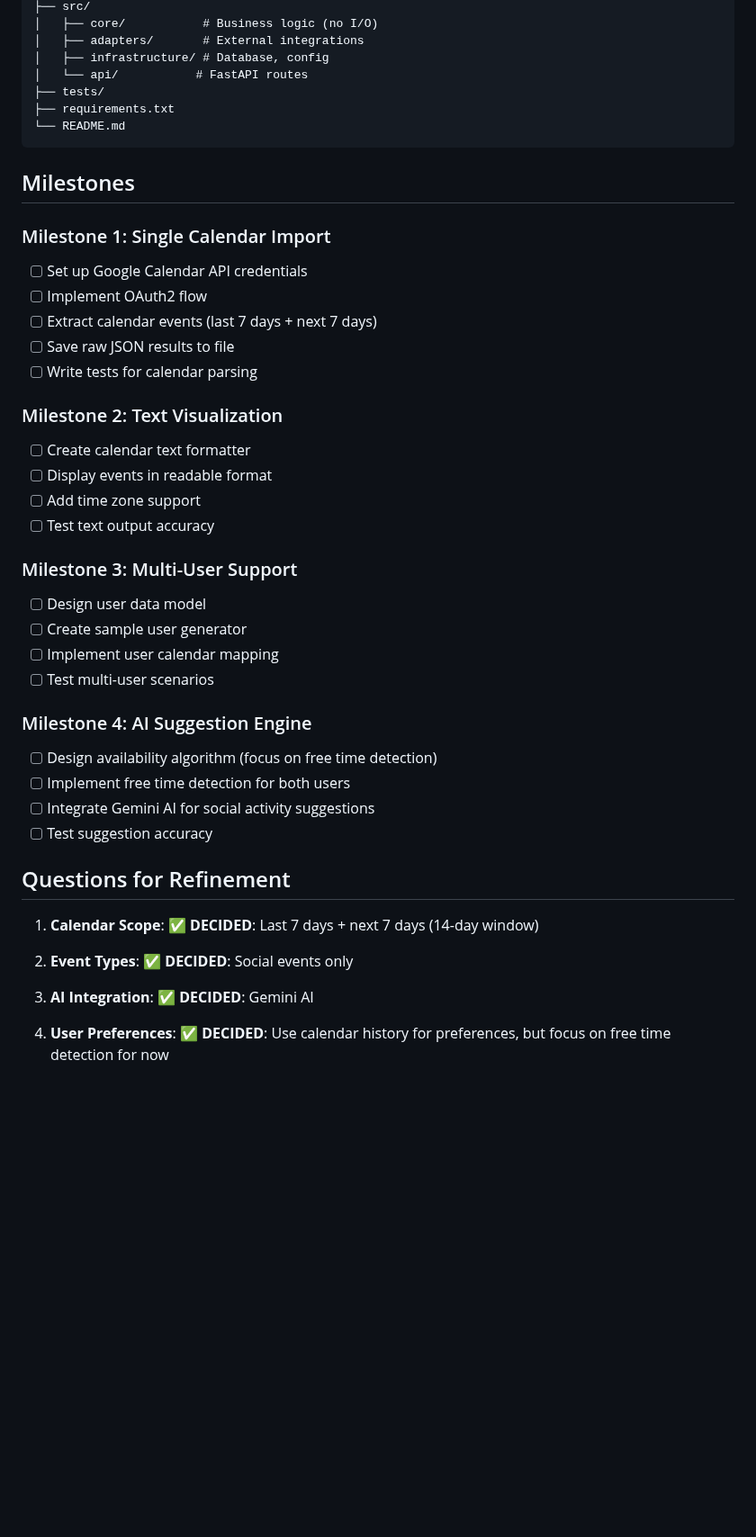
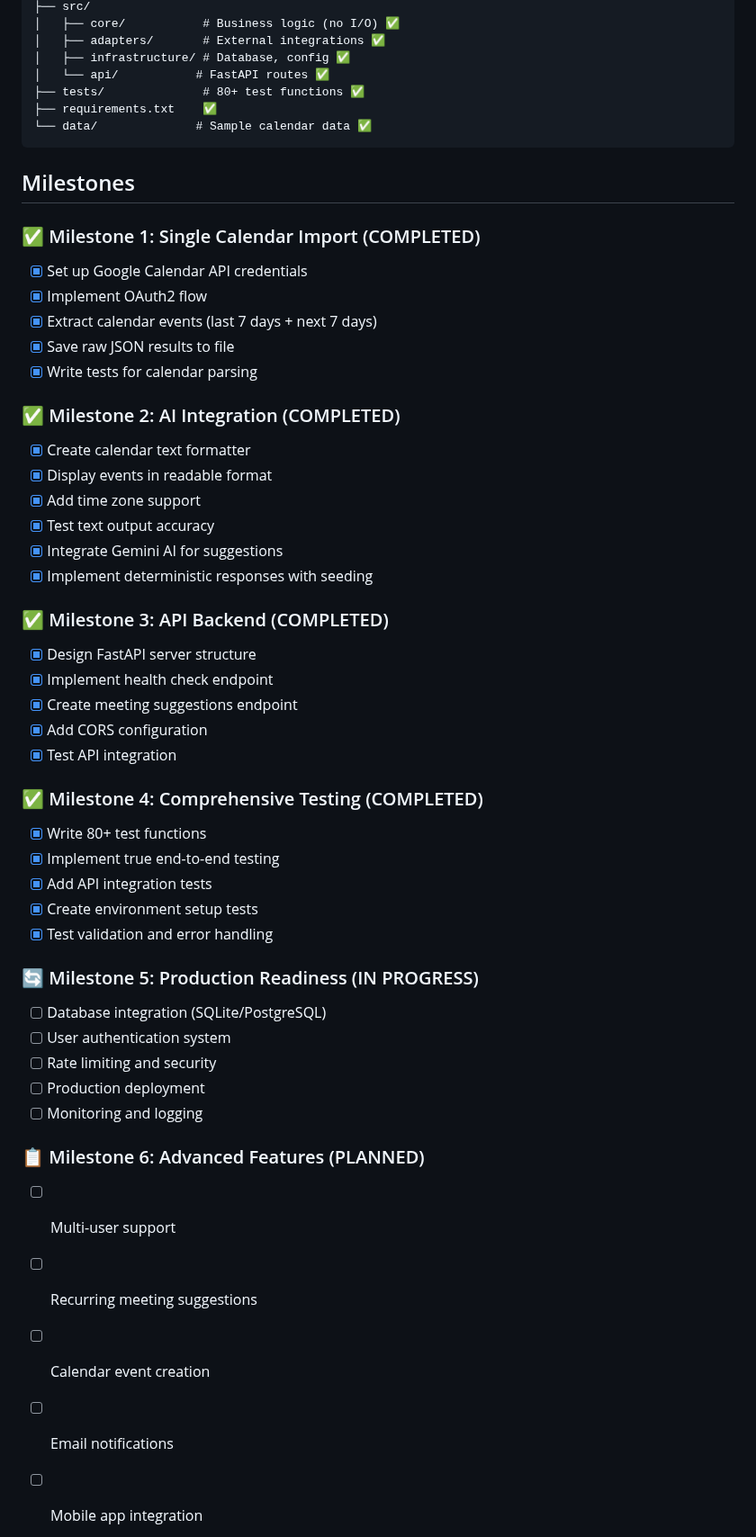
Before and after one commit to pgeurin/hey-you-free, a Markdown page: docs/PROJECT_PLAN.md, the part around one of its changes. Shown at 90% size. GitHub-like rendering; blank space fills up the shorter version.

````diff
--- a/docs/PROJECT_PLAN.md
+++ b/docs/PROJECT_PLAN.md
@@ -55,47 +66,58 @@ backend/
 ├── src/
-│   ├── core/           # Business logic (no I/O)
-│   ├── adapters/       # External integrations
-│   ├── infrastructure/ # Database, config
-│   └── api/           # FastAPI routes
-├── tests/
-├── requirements.txt
-└── README.md
+│   ├── core/           # Business logic (no I/O) ✅
+│   ├── adapters/       # External integrations ✅
+│   ├── infrastructure/ # Database, config ✅
+│   └── api/           # FastAPI routes ✅
+├── tests/              # 80+ test functions ✅
+├── requirements.txt    ✅
+└── data/              # Sample calendar data ✅
 ```
 
 ## Milestones
 
-### Milestone 1: Single Calendar Import
-- [ ] Set up Google Calendar API credentials
-- [ ] Implement OAuth2 flow
-- [ ] Extract calendar events (last 7 days + next 7 days)
-- [ ] Save raw JSON results to file
-- [ ] Write tests for calendar parsing
+### ✅ Milestone 1: Single Calendar Import (COMPLETED)
+- [x] Set up Google Calendar API credentials
+- [x] Implement OAuth2 flow
+- [x] Extract calendar events (last 7 days + next 7 days)
+- [x] Save raw JSON results to file
+- [x] Write tests for calendar parsing
 
-### Milestone 2: Text Visualization
-- [ ] Create calendar text formatter
-- [ ] Display events in readable format
-- [ ] Add time zone support
-- [ ] Test text output accuracy
+### ✅ Milestone 2: AI Integration (COMPLETED)
+- [x] Create calendar text formatter
+- [x] Display events in readable format
+- [x] Add time zone support
+- [x] Test text output accuracy
+- [x] Integrate Gemini AI for suggestions
+- [x] Implement deterministic responses with seeding
 
-### Milestone 3: Multi-User Support
-- [ ] Design user data model
-- [ ] Create sample user generator
-- [ ] Implement user calendar mapping
-- [ ] Test multi-user scenarios
+### ✅ Milestone 3: API Backend (COMPLETED)
+- [x] Design FastAPI server structure
+- [x] Implement health check endpoint
+- [x] Create meeting suggestions endpoint
+- [x] Add CORS configuration
+- [x] Test API integration
 
-### Milestone 4: AI Suggestion Engine
-- [ ] Design availability algorithm (focus on free time detection)
-- [ ] Implement free time detection for both users
-- [ ] Integrate Gemini AI for social activity suggestions
-- [ ] Test suggestion accuracy
+### ✅ Milestone 4: Comprehensive Testing (COMPLETED)
+- [x] Write 80+ test functions
+- [x] Implement true end-to-end testing
+- [x] Add API integration tests
+- [x] Create environment setup tests
+- [x] Test validation and error handling
 
-## Questions for Refinement
+### 🔄 Milestone 5: Production Readiness (IN PROGRESS)
+- [ ] Database integration (SQLite/PostgreSQL)
+- [ ] User authentication system
+- [ ] Rate limiting and security
+- [ ] Production deployment
+- [ ] Monitoring and logging
 
-1. **Calendar Scope**: ✅ **DECIDED**: Last 7 days + next 7 days (14-day window)
+### 📋 Milestone 6: Advanced Features (PLANNED)
+- [ ] Multi-user support
+- [ ] Recurring meeting suggestions
+- [ ] Calendar event creation
+- [ ] Email notifications
+- [ ] Mobile app integration
 
-2. **Event Types**: ✅ **DECIDED**: Social events only
 
-3. **AI Integration**: ✅ **DECIDED**: Gemini AI
 
-4. **User Preferences**: ✅ **DECIDED**: Use calendar history for preferences, but focus on free time detection for now
 
````
Also changed, not shown: other parts of docs/PROJECT_PLAN.md (+60 -43 lines).
